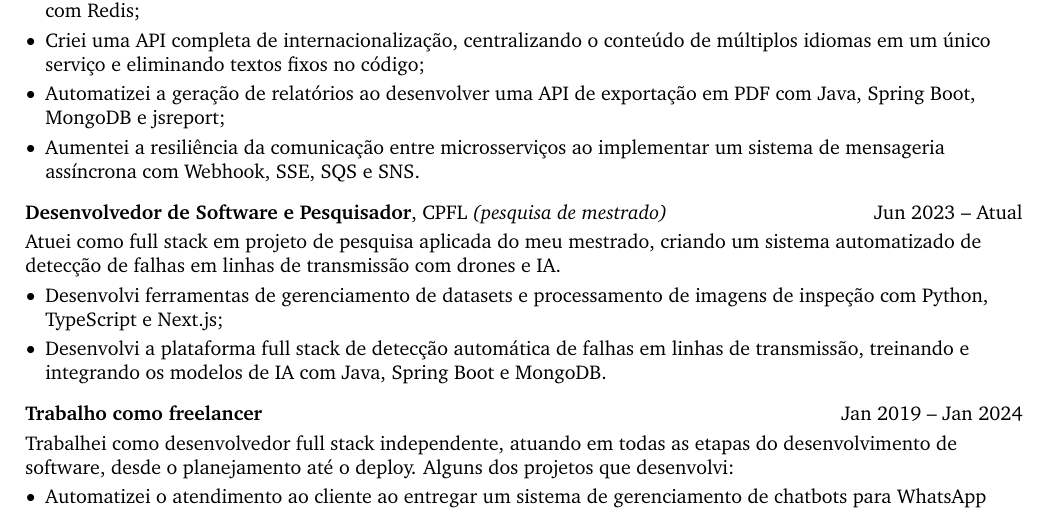
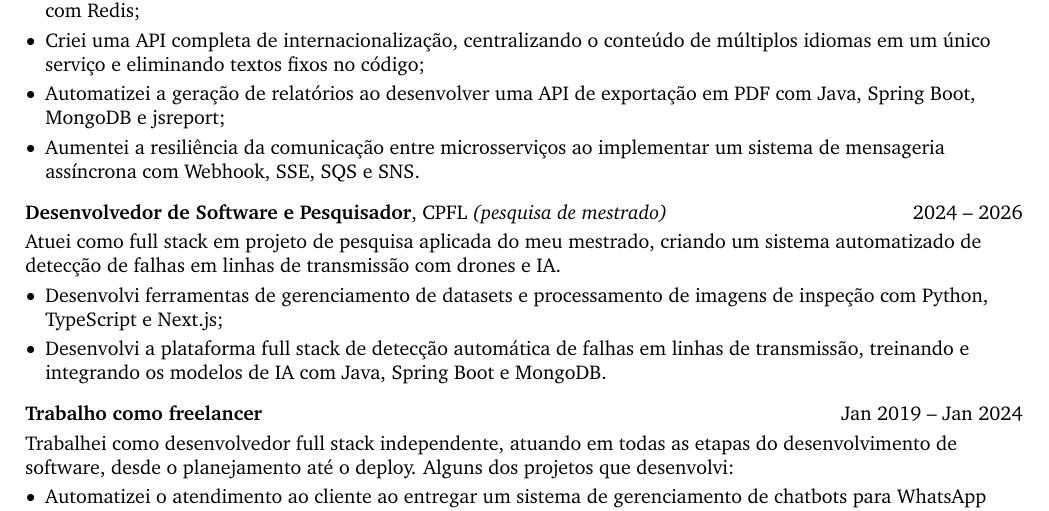
Before and after one commit to no-code-luanws/cv, a LaTeX document (documents/main.tex, which reads documents/cv.tex): part of page 1 of 2, cut so that both start at the same text. Compiled offline with pdfLaTeX.

Commit message:
Update cv.tex

```diff
--- a/documents/cv.tex
+++ b/documents/cv.tex
@@ -59,7 +59,7 @@
 
 \vspace{0.2 cm}
 
-\begin{twocolentry}{Jun 2023 – Atual}
+\begin{twocolentry}{2024 – 2026}
 \textbf{Desenvolvedor de Software e Pesquisador}, CPFL \textit{(pesquisa de mestrado)}\end{twocolentry}
 \vspace{0.10 cm}
 \begin{onecolentry}
```
